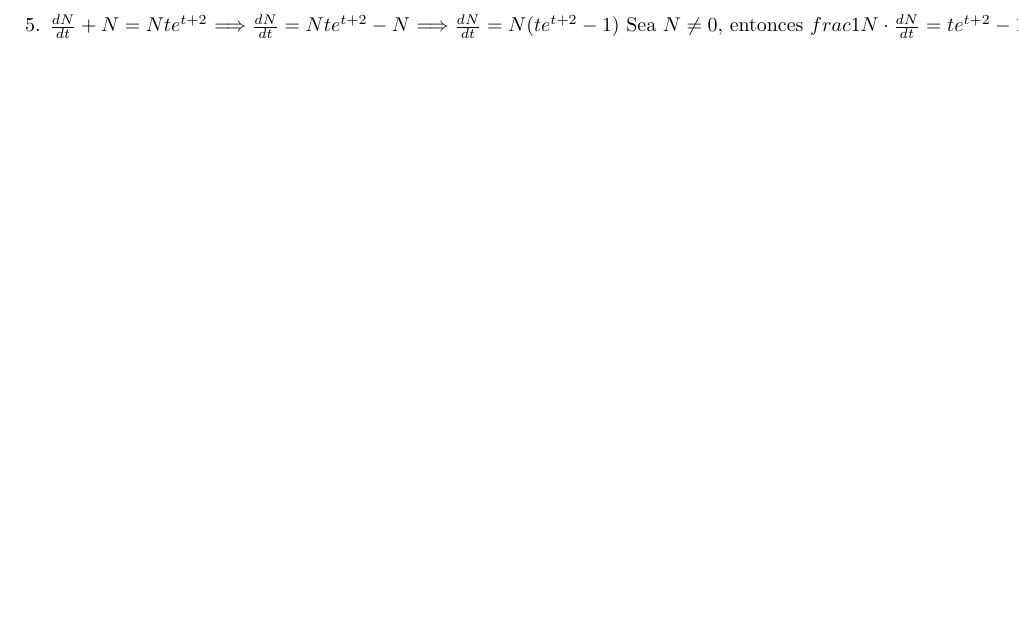
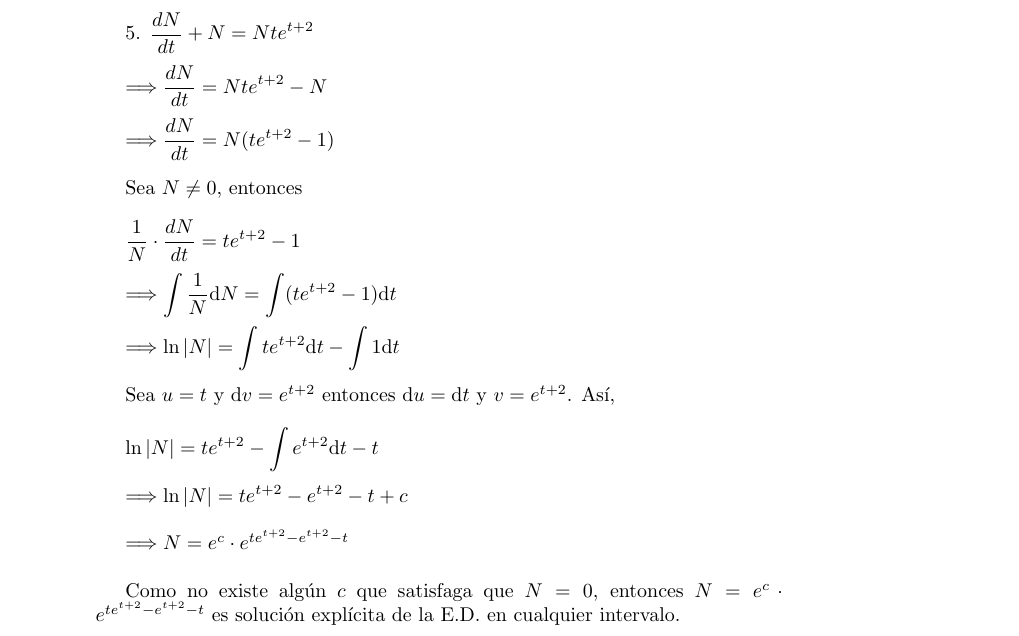
Before and after one commit to OsmarSantana369/Ejercicios, a LaTeX document (Ejercicio_5_1.tex): part of the page, cut so that both start at the same text, the shorter picture padded with empty space. Compiled offline with pdfLaTeX.

Commit message:
Ejercicio 5 terminado

```diff
--- a/Ejercicio_5_1.tex
+++ b/Ejercicio_5_1.tex
@@ -1,15 +1,27 @@
-documentclass{article}
+\documentclass{article}
+\usepackage{amsmath}
 \begin{document}
-      5. $ \frac{dN}{dt}+N=Nte^{t+2} $
-      $ \Longrightarrow \frac{dN}{dt}=Nte^{t+2}-N $
-      $ \Longrightarrow \frac{dN}{dt}=N(te^{t+2}-1) $
-      Sea $ N \neq 0 $, entonces
-      $ frac{1}{N} \cdot \frac{dN}{dt}=te^{t+2}-1 $
-      $ \Longrightarrow \int frac{1}{N} \mathrm{d}N = \int (te^{t+2}-1) \mathrm{d}t $
-      $ \Longrightarrow \ln \| N = \int te^{t+2} \mathrm{d}t - \int 1 \mathrm{d}t $
-      Sea $ u=t $ y $ \mathrm{d}v = e^{t+2} $ entonces $ \mathrm{d}u = \mathrm{d}t $ y $ v = e^{t+2} $}. Así,
-      $ \ln \| N = te^{t+2} - \int e^{t+2}\mathrm{d}t - t $
-      $ \Longrightarrow \ln \| N = te^{t+2} - e^{t+2} - t + c $
-      $ \Longrightarrow N = e^c \ cdot e^{te^{t+2} - e^{t+2} - t} $
-      Como no existe algún $ c $ que satisface que $ N = 0 $, entonces $ N = e^c \ cdot e^{te^{t+2} - e^{t+2} - t} $ es solución explícita de la E.D.
+      5. $ \displaystyle \frac{dN}{dt}+N=Nte^{t+2} $ \\
+
+      $ \displaystyle \Longrightarrow \frac{dN}{dt}=Nte^{t+2}-N $ \\
+
+      $ \displaystyle \Longrightarrow \frac{dN}{dt}=N(te^{t+2}-1) $ \\
+
+      Sea $ N \neq 0 $, entonces \\
+
+      $ \displaystyle \frac{1}{N}  \cdot \frac{dN}{dt}=te^{t+2}-1 $ \\
+
+      $ \displaystyle \Longrightarrow \int \frac{1}{N} \mathrm{d}N = \int (te^{t+2}-1) \mathrm{d}t $ \\
+
+      $ \displaystyle \Longrightarrow \ln |N| = \int te^{t+2} \mathrm{d}t - \int 1 \mathrm{d}t $ \\
+
+      Sea $ u=t $ y $ \mathrm{d}v = e^{t+2} $ entonces $ \mathrm{d}u = \mathrm{d}t $ y $ v = e^{t+2} $. Así, \\
+
+      $ \displaystyle \ln |N| = te^{t+2} - \int e^{t+2}\mathrm{d}t - t $ \\
+
+      $ \Longrightarrow \ln |N| = te^{t+2} - e^{t+2} - t + c $ \\
+
+      $ \Longrightarrow N = e^c \cdot e^{te^{t+2} - e^{t+2} - t} $ \\
+
+      Como no existe algún $ c $ que satisfaga que $ N = 0 $, entonces $ N = e^c \cdot e^{te^{t+2} - e^{t+2} - t} $ es solución explícita de la E.D. en cualquier intervalo.
 \end{document}
```
Also changed, not shown: 6 other files.
